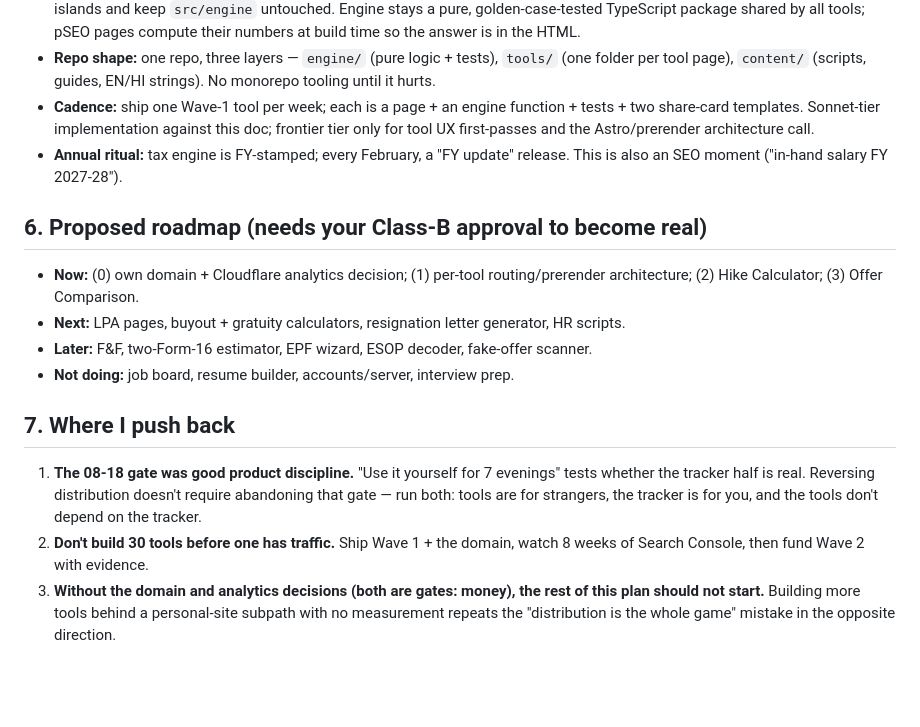
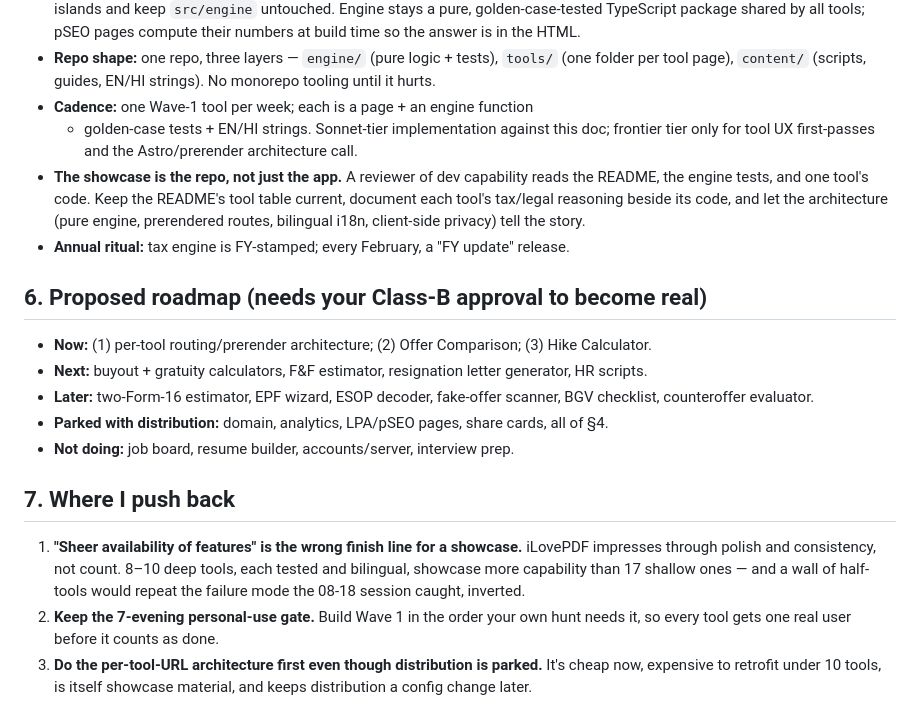
Before and after one commit to kalpitt/switch-karle, a Markdown page: docs/EXPANSION-STRATEGY.md, the part around one of its changes. Drawn GitHub-style; blank space fills up the shorter version.

```diff
--- a/docs/EXPANSION-STRATEGY.md
+++ b/docs/EXPANSION-STRATEGY.md
@@ -197,32 +212,40 @@ accounts or a server. Crowded, off-thesis, or breaks the privacy architecture.
 - **Repo shape:** one repo, three layers — `engine/` (pure logic + tests),
   `tools/` (one folder per tool page), `content/` (scripts, guides, EN/HI
   strings). No monorepo tooling until it hurts.
-- **Cadence:** ship one Wave-1 tool per week; each is a page + an engine
-  function + tests + two share-card templates. Sonnet-tier implementation
-  against this doc; frontier tier only for tool UX first-passes and the
+- **Cadence:** one Wave-1 tool per week; each is a page + an engine function
+  + golden-case tests + EN/HI strings. Sonnet-tier implementation against
+  this doc; frontier tier only for tool UX first-passes and the
   Astro/prerender architecture call.
+- **The showcase is the repo, not just the app.** A reviewer of dev
+  capability reads the README, the engine tests, and one tool's code. Keep
+  the README's tool table current, document each tool's tax/legal reasoning
+  beside its code, and let the architecture (pure engine, prerendered
+  routes, bilingual i18n, client-side privacy) tell the story.
 - **Annual ritual:** tax engine is FY-stamped; every February, a "FY update"
-  release. This is also an SEO moment ("in-hand salary FY 2027-28").
+  release.
 
 ## 6. Proposed roadmap (needs your Class-B approval to become real)
 
-- **Now:** (0) own domain + Cloudflare analytics decision; (1) per-tool
-  routing/prerender architecture; (2) Hike Calculator; (3) Offer Comparison.
-- **Next:** LPA pages, buyout + gratuity calculators, resignation letter
+- **Now:** (1) per-tool routing/prerender architecture; (2) Offer
+  Comparison; (3) Hike Calculator.
+- **Next:** buyout + gratuity calculators, F&F estimator, resignation letter
   generator, HR scripts.
-- **Later:** F&F, two-Form-16 estimator, EPF wizard, ESOP decoder, fake-offer
-  scanner.
+- **Later:** two-Form-16 estimator, EPF wizard, ESOP decoder, fake-offer
+  scanner, BGV checklist, counteroffer evaluator.
+- **Parked with distribution:** domain, analytics, LPA/pSEO pages, share
+  cards, all of §4.
 - **Not doing:** job board, resume builder, accounts/server, interview prep.
 
 ## 7. Where I push back
 
-1. **The 08-18 gate was good product discipline.** "Use it yourself for 7
-   evenings" tests whether the tracker half is real. Reversing distribution
-   doesn't require abandoning that gate — run both: tools are for strangers,
-   the tracker is for you, and the tools don't depend on the tracker.
-2. **Don't build 30 tools before one has traffic.** Ship Wave 1 + the domain,
-   watch 8 weeks of Search Console, then fund Wave 2 with evidence.
-3. **Without the domain and analytics decisions (both are gates: money), the
-   rest of this plan should not start.** Building more tools behind a
-   personal-site subpath with no measurement repeats the "distribution is
-   the whole game" mistake in the opposite direction.
+1. **"Sheer availability of features" is the wrong finish line for a
+   showcase.** iLovePDF impresses through polish and consistency, not count.
+   8–10 deep tools, each tested and bilingual, showcase more capability than
+   17 shallow ones — and a wall of half-tools would repeat the failure mode
+   the 08-18 session caught, inverted.
+2. **Keep the 7-evening personal-use gate.** Build Wave 1 in the order your
+   own hunt needs it, so every tool gets one real user before it counts as
+   done.
+3. **Do the per-tool-URL architecture first even though distribution is
+   parked.** It's cheap now, expensive to retrofit under 10 tools, is itself
+   showcase material, and keeps distribution a config change later.
```
Also changed, not shown: other parts of docs/EXPANSION-STRATEGY.md (+49 -34 lines).
